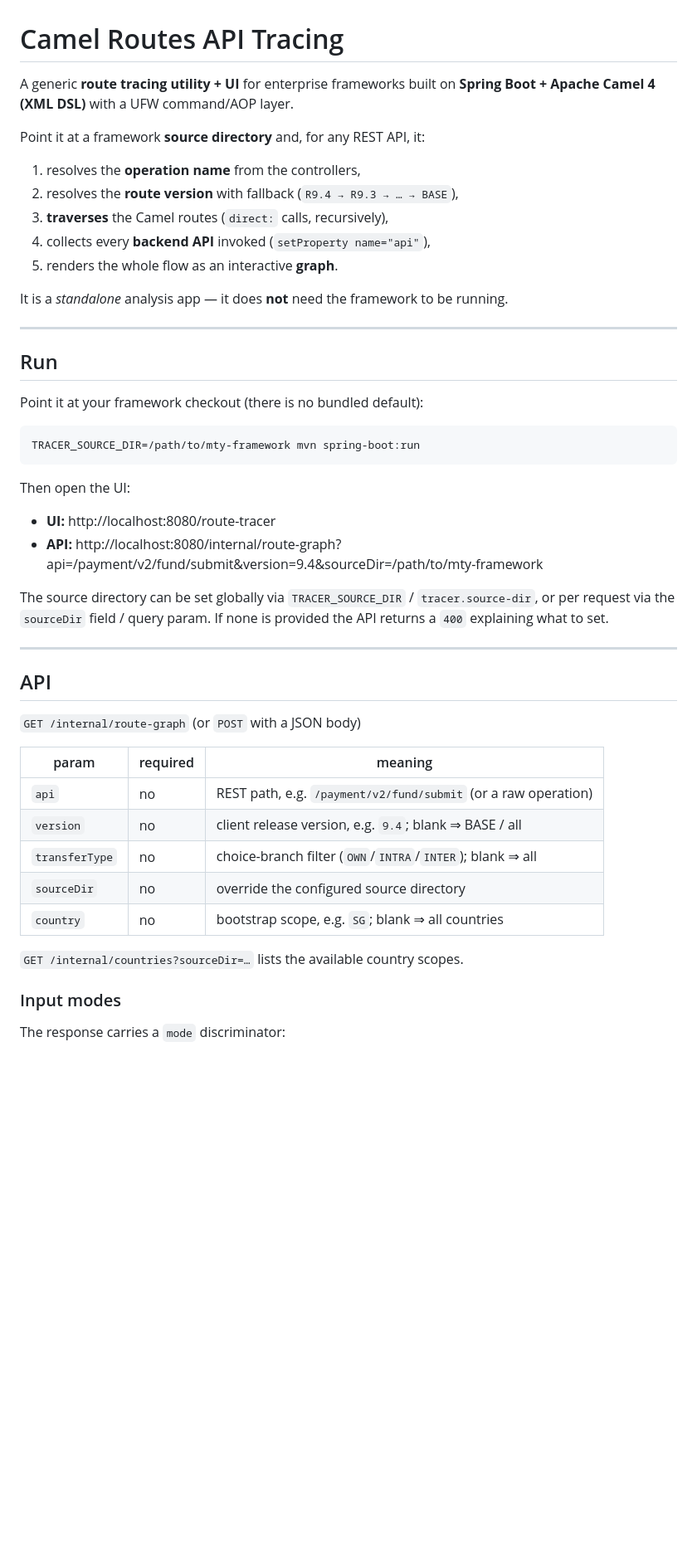
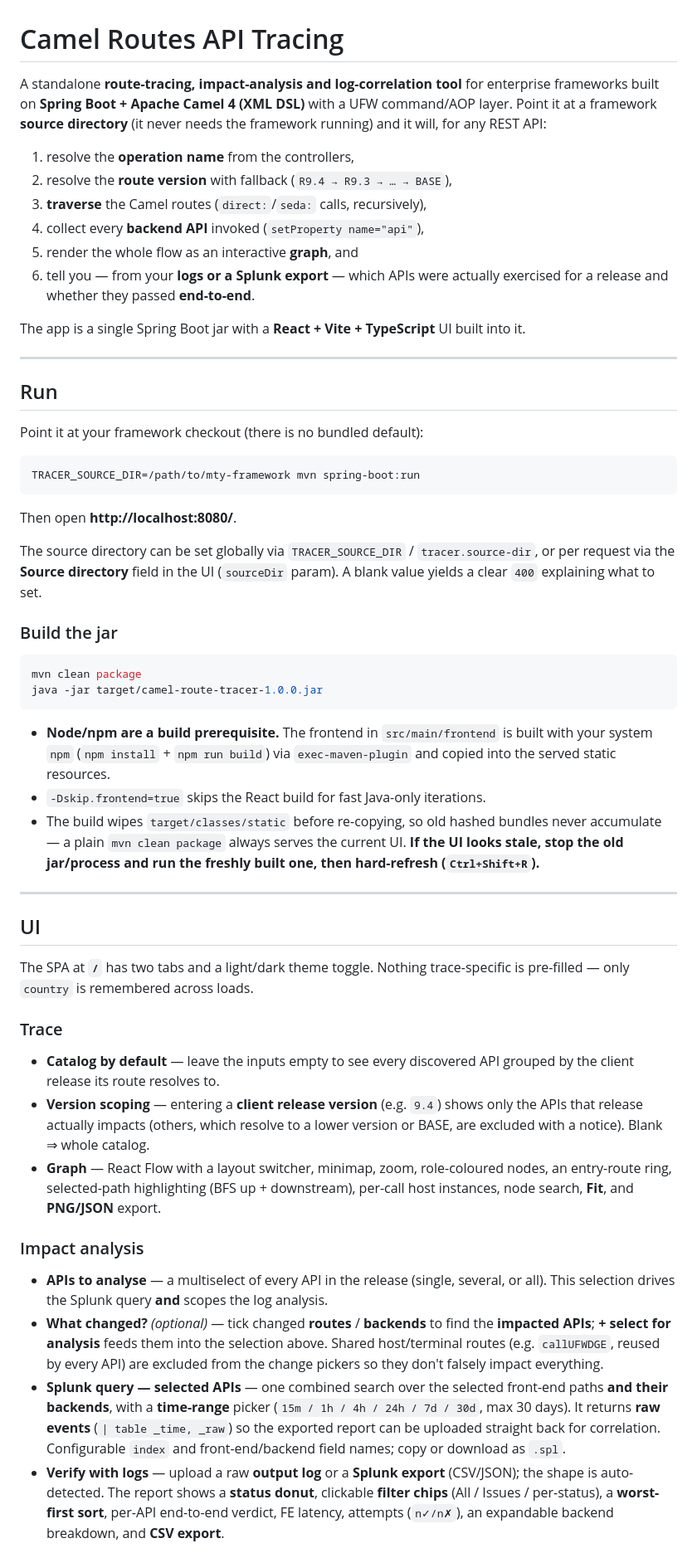
Before and after one commit to arjunramanjanappa/Camel-Routes-API-Tracing, a Markdown page: README.md, the part around one of its changes. Shown at 83% size. Rendered like a GitHub page; blank space fills up the shorter version.

````diff
--- a/README.md
+++ b/README.md
@@ -1,18 +1,20 @@
 # Camel Routes API Tracing
 
-A generic **route tracing utility + UI** for enterprise frameworks built on
-**Spring Boot + Apache Camel 4 (XML DSL)** with a UFW command/AOP layer.
+A standalone **route-tracing, impact-analysis and log-correlation tool** for
+enterprise frameworks built on **Spring Boot + Apache Camel 4 (XML DSL)** with a
+UFW command/AOP layer. Point it at a framework **source directory** (it never
+needs the framework running) and it will, for any REST API:
 
-Point it at a framework **source directory** and, for any REST API, it:
+1. resolve the **operation name** from the controllers,
+2. resolve the **route version** with fallback (`R9.4 → R9.3 → … → BASE`),
+3. **traverse** the Camel routes (`direct:`/`seda:` calls, recursively),
+4. collect every **backend API** invoked (`setProperty name="api"`),
+5. render the whole flow as an interactive **graph**, and
+6. tell you — from your **logs or a Splunk export** — which APIs were actually
+   exercised for a release and whether they passed **end-to-end**.
 
-1. resolves the **operation name** from the controllers,
-2. resolves the **route version** with fallback (`R9.4 → R9.3 → … → BASE`),
-3. **traverses** the Camel routes (`direct:` calls, recursively),
-4. collects every **backend API** invoked (`setProperty name="api"`),
-5. renders the whole flow as an interactive **graph**.
-
-It is a *standalone* analysis app — it does **not** need the framework to be
-running.
+The app is a single Spring Boot jar with a **React + Vite + TypeScript** UI built
+into it.
 
 ---
 
@@ -24,31 +26,64 @@ Point it at your framework checkout (there is no bundled default):
 TRACER_SOURCE_DIR=/path/to/mty-framework mvn spring-boot:run
 ```
 
-Then open the UI:
-
-* **UI:**  http://localhost:8080/route-tracer
-* **API:** http://localhost:8080/internal/route-graph?api=/payment/v2/fund/submit&version=9.4&sourceDir=/path/to/mty-framework
+Then open **http://localhost:8080/**.
 
 The source directory can be set globally via `TRACER_SOURCE_DIR` /
-`tracer.source-dir`, or per request via the `sourceDir` field / query param. If
-none is provided the API returns a `400` explaining what to set.
+`tracer.source-dir`, or per request via the **Source directory** field in the UI
+(`sourceDir` param). A blank value yields a clear `400` explaining what to set.
+
+### Build the jar
+
+```bash
+mvn clean package
+java -jar target/camel-route-tracer-1.0.0.jar
+```
+
+* **Node/npm are a build prerequisite.** The frontend in `src/main/frontend` is
+  built with your system `npm` (`npm install` + `npm run build`) via
+  `exec-maven-plugin` and copied into the served static resources.
+* `-Dskip.frontend=true` skips the React build for fast Java-only iterations.
+* The build wipes `target/classes/static` before re-copying, so old hashed
+  bundles never accumulate — a plain `mvn clean package` always serves the
+  current UI. **If the UI looks stale, stop the old jar/process and run the
+  freshly built one, then hard-refresh (`Ctrl+Shift+R`).**
 
 ---
 
-## API
+## UI
 
-`GET /internal/route-graph` (or `POST` with a JSON body)
+The SPA at **`/`** has two tabs and a light/dark theme toggle. Nothing
+trace-specific is pre-filled — only `country` is remembered across loads.
 
-| param          | required | meaning                                                        |
-|----------------|----------|----------------------------------------------------------------|
-| `api`          | no       | REST path, e.g. `/payment/v2/fund/submit` (or a raw operation) |
-| `version`      | no       | client release version, e.g. `9.4`; blank ⇒ BASE / all         |
-| `transferType` | no       | choice-branch filter (`OWN`/`INTRA`/`INTER`); blank ⇒ all      |
-| `sourceDir`    | no       | override the configured source directory                       |
-| `country`      | no       | bootstrap scope, e.g. `SG`; blank ⇒ all countries              |
+### Trace
 
-`GET /internal/countries?sourceDir=…` lists the available country scopes.
+* **Catalog by default** — leave the inputs empty to see every discovered API
+  grouped by the client release its route resolves to.
+* **Version scoping** — entering a **client release version** (e.g. `9.4`) shows
+  only the APIs that release actually impacts (others, which resolve to a lower
+  version or BASE, are excluded with a notice). Blank ⇒ whole catalog.
+* **Graph** — React Flow with a layout switcher, minimap, zoom, role-coloured
+  nodes, an entry-route ring, selected-path highlighting (BFS up + downstream),
+  per-call host instances, node search, **Fit**, and **PNG/JSON** export.
 
-### Input modes
+### Impact analysis
 
-The response carries a `mode` discriminator:
+* **APIs to analyse** — a multiselect of every API in the release (single,
+  several, or all). This selection drives the Splunk query **and** scopes the log
+  analysis.
+* **What changed?** *(optional)* — tick changed **routes** / **backends** to find
+  the **impacted APIs**; **+ select for analysis** feeds them into the selection
+  above. Shared host/terminal routes (e.g. `callUFWDGE`, reused by every API) are
+  excluded from the change pickers so they don't falsely impact everything.
+* **Splunk query — selected APIs** — one combined search over the selected
+  front-end paths **and their backends**, with a **time-range** picker
+  (`15m / 1h / 4h / 24h / 7d / 30d`, max 30 days). It returns **raw events**
+  (`| table _time, _raw`) so the exported report can be uploaded straight back
+  for correlation. Configurable `index` and front-end/backend field names; copy
+  or download as `.spl`.
+* **Verify with logs** — upload a raw **output log** or a **Splunk export**
+  (CSV/JSON); the shape is auto-detected. The report shows a **status donut**,
+  clickable **filter chips** (All / Issues / per-status), a **worst-first sort**,
+  per-API end-to-end verdict, FE latency, attempts (`n✓/n✗`), an expandable
+  backend breakdown, and **CSV export**.
+
````
Also changed, not shown: other parts of README.md (+109 -87 lines).
